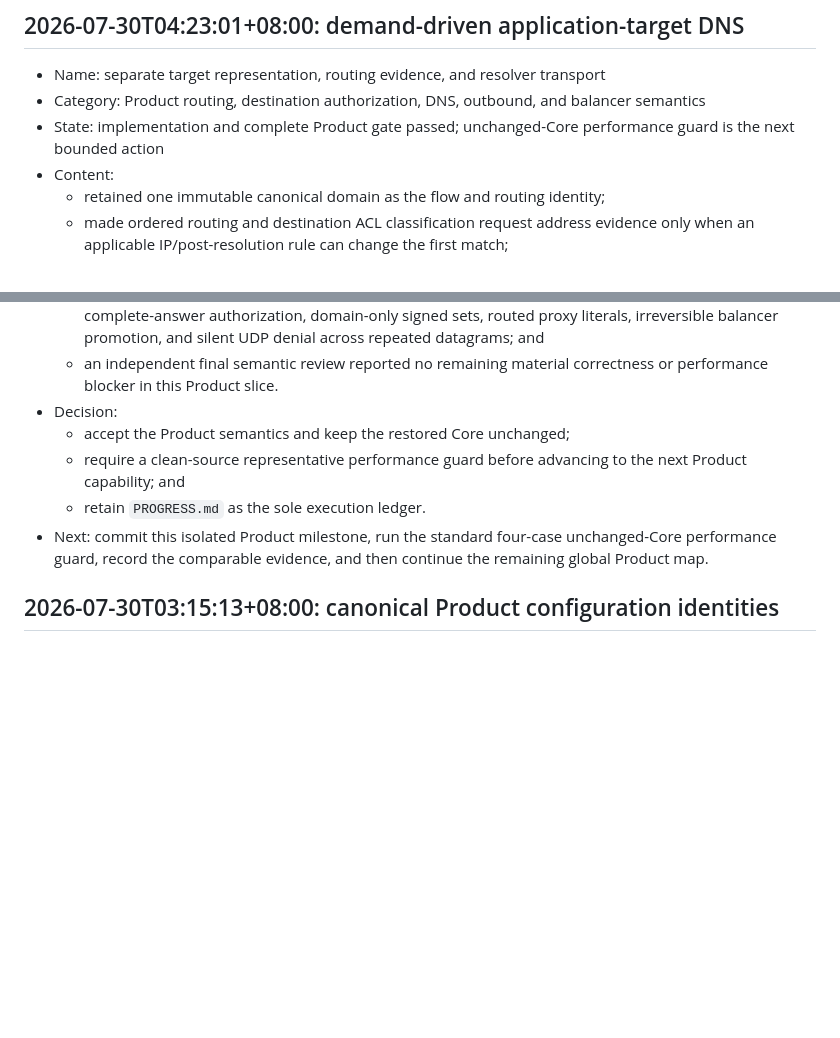
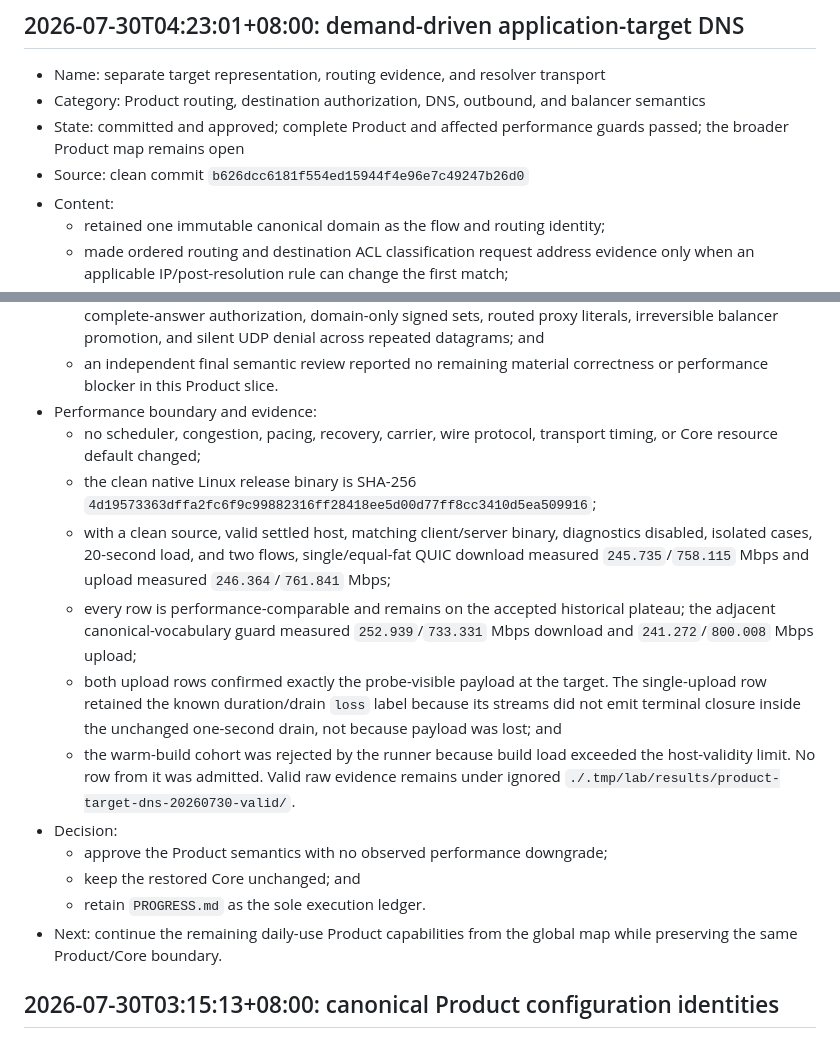
Before and after one commit to mnihyc/mptunnel, a Markdown page: PROGRESS.md, 2 parts joined by grey strips. Rendered like a GitHub page; blank space fills up the shorter version.

Commit message:
docs: record target DNS acceptance evidence

```diff
--- a/PROGRESS.md
+++ b/PROGRESS.md
@@ -17,8 +17,9 @@ entry is authoritative.
   transport
 - Category: Product routing, destination authorization, DNS, outbound, and
   balancer semantics
-- State: implementation and complete Product gate passed; unchanged-Core
-  performance guard is the next bounded action
+- State: committed and approved; complete Product and affected performance
+  guards passed; the broader Product map remains open
+- Source: clean commit `b626dcc6181f554ed15944f4e96e7c49247b26d0`
 - Content:
   - retained one immutable canonical domain as the flow and routing identity;
   - made ordered routing and destination ACL classification request address
@@ -56,14 +57,32 @@ entry is authoritative.
     silent UDP denial across repeated datagrams; and
   - an independent final semantic review reported no remaining material
     correctness or performance blocker in this Product slice.
+- Performance boundary and evidence:
+  - no scheduler, congestion, pacing, recovery, carrier, wire protocol,
+    transport timing, or Core resource default changed;
+  - the clean native Linux release binary is SHA-256
+    `4d19573363dffa2fc6f9c99882316ff28418ee5d00d77ff8cc3410d5ea509916`;
+  - with a clean source, valid settled host, matching client/server binary,
+    diagnostics disabled, isolated cases, 20-second load, and two flows,
+    single/equal-fat QUIC download measured `245.735`/`758.115` Mbps and
+    upload measured `246.364`/`761.841` Mbps;
+  - every row is performance-comparable and remains on the accepted
+    historical plateau; the adjacent canonical-vocabulary guard measured
+    `252.939`/`733.331` Mbps download and `241.272`/`800.008` Mbps upload;
+  - both upload rows confirmed exactly the probe-visible payload at the target.
+    The single-upload row retained the known duration/drain `loss` label
+    because its streams did not emit terminal closure inside the unchanged
+    one-second drain, not because payload was lost; and
+  - the warm-build cohort was rejected by the runner because build load
+    exceeded the host-validity limit. No row from it was admitted. Valid raw
+    evidence remains under ignored
+    `./.tmp/lab/results/product-target-dns-20260730-valid/`.
 - Decision:
-  - accept the Product semantics and keep the restored Core unchanged;
-  - require a clean-source representative performance guard before advancing
-    to the next Product capability; and
+  - approve the Product semantics with no observed performance downgrade;
+  - keep the restored Core unchanged; and
   - retain `PROGRESS.md` as the sole execution ledger.
-- Next: commit this isolated Product milestone, run the standard four-case
-  unchanged-Core performance guard, record the comparable evidence, and then
-  continue the remaining global Product map.
+- Next: continue the remaining daily-use Product capabilities from the global
+  map while preserving the same Product/Core boundary.
 
 ## 2026-07-30T03:15:13+08:00: canonical Product configuration identities
 
```
